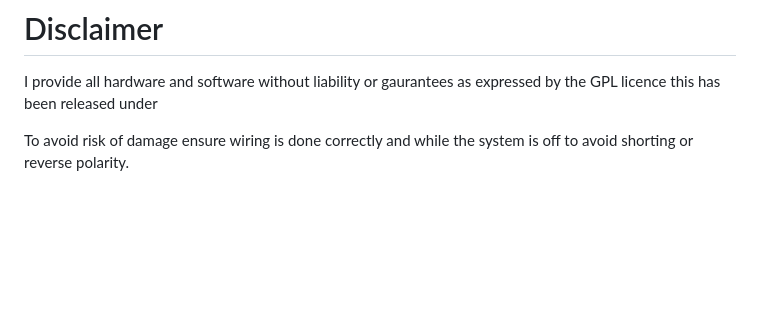
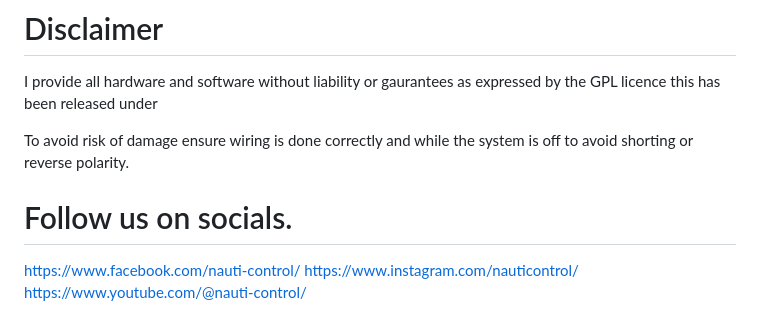
Before and after one commit to nauti-control/STWirelessRemote, a Markdown page: README.md, the part around the change. Drawn GitHub-style; blank space fills up the shorter version.

```diff
--- a/README.md
+++ b/README.md
@@ -49,3 +49,9 @@ https://nauti-control.com/donate/
 I provide all hardware and software without liability or gaurantees as expressed by the GPL licence this has been released under <br/>
 
 To avoid risk of damage ensure wiring is done correctly and while the system is off to avoid shorting or reverse polarity.
+
+# Follow us on socials.
+
+https://www.facebook.com/nauti-control/
+https://www.instagram.com/nauticontrol/
+https://www.youtube.com/@nauti-control/
```
